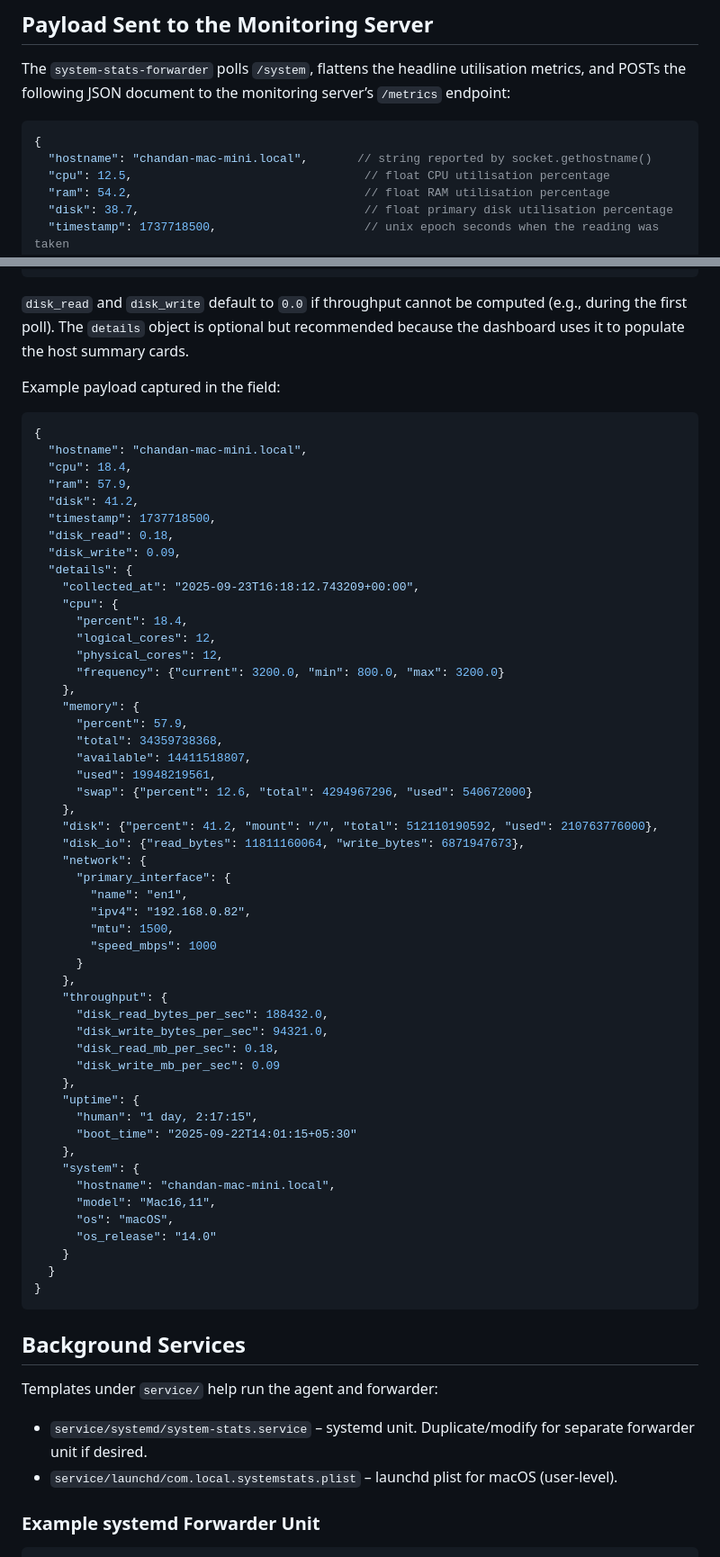
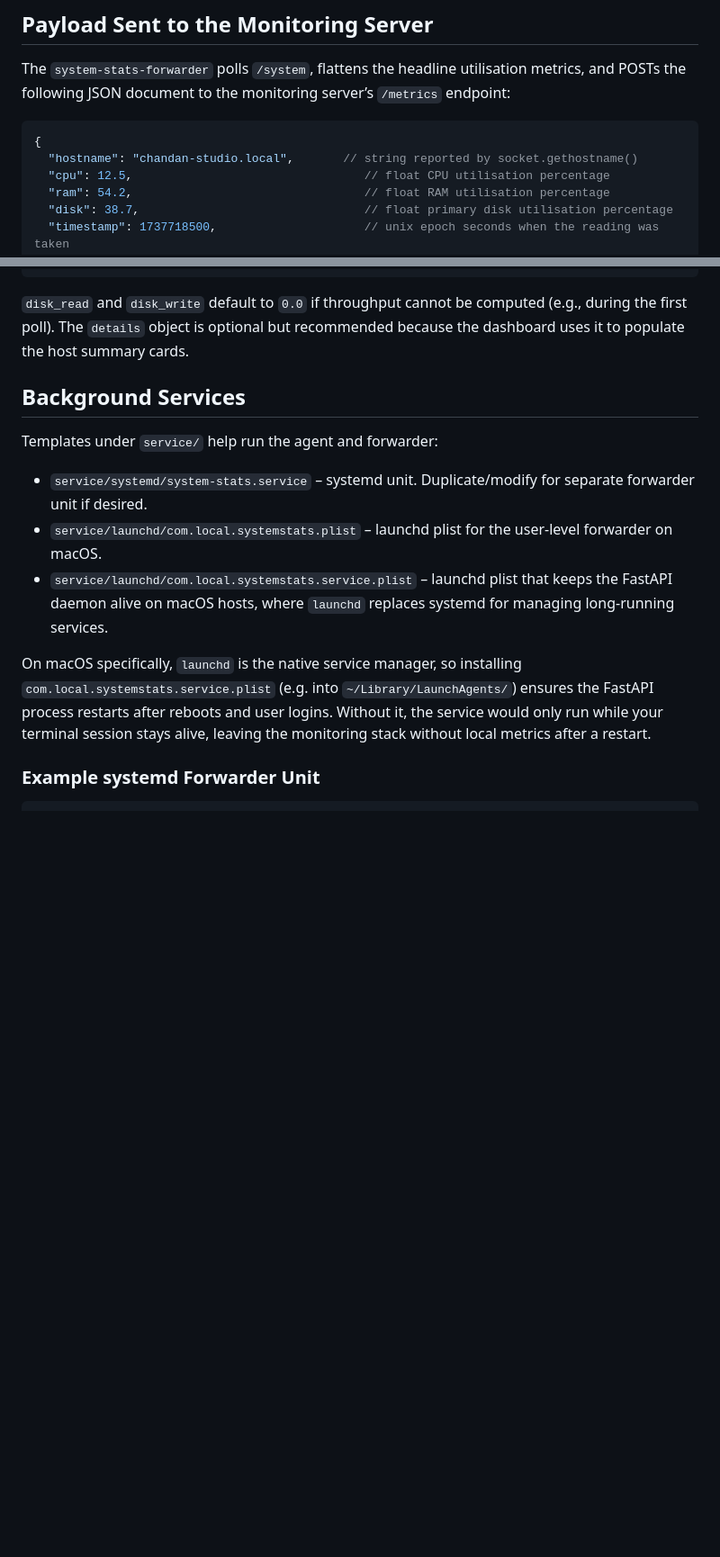
Before and after one commit to chandanankush/statix, a Markdown page: client/README.md, 2 parts joined by grey strips. Shown: that part at 90% size. GitHub-like rendering; blank space fills up the shorter version.

````diff
--- a/client/README.md
+++ b/client/README.md
@@ -126,7 +126,7 @@ document to the monitoring server’s `/metrics` endpoint:
 
 ```jsonc
 {
-  "hostname": "chandan-mac-mini.local",       // string reported by socket.gethostname()
+  "hostname": "chandan-studio.local",       // string reported by socket.gethostname()
   "cpu": 12.5,                                 // float CPU utilisation percentage
   "ram": 54.2,                                 // float RAM utilisation percentage
   "disk": 38.7,                                // float primary disk utilisation percentage
@@ -154,66 +154,13 @@ document to the monitoring server’s `/metrics` endpoint:
 `disk_read` and `disk_write` default to `0.0` if throughput cannot be computed (e.g., during the first poll). The
 `details` object is optional but recommended because the dashboard uses it to populate the host summary cards.
 
-Example payload captured in the field:
-
-```json
-{
-  "hostname": "chandan-mac-mini.local",
-  "cpu": 18.4,
-  "ram": 57.9,
-  "disk": 41.2,
-  "timestamp": 1737718500,
-  "disk_read": 0.18,
-  "disk_write": 0.09,
-  "details": {
-    "collected_at": "2025-09-23T16:18:12.743209+00:00",
-    "cpu": {
-      "percent": 18.4,
-      "logical_cores": 12,
-      "physical_cores": 12,
-      "frequency": {"current": 3200.0, "min": 800.0, "max": 3200.0}
-    },
-    "memory": {
-      "percent": 57.9,
-      "total": 34359738368,
-      "available": 14411518807,
-      "used": 19948219561,
-      "swap": {"percent": 12.6, "total": 4294967296, "used": 540672000}
-    },
-    "disk": {"percent": 41.2, "mount": "/", "total": 512110190592, "used": 210763776000},
-    "disk_io": {"read_bytes": 11811160064, "write_bytes": 6871947673},
-    "network": {
-      "primary_interface": {
-        "name": "en1",
-        "ipv4": "192.168.0.82",
-        "mtu": 1500,
-        "speed_mbps": 1000
-      }
-    },
-    "throughput": {
-      "disk_read_bytes_per_sec": 188432.0,
-      "disk_write_bytes_per_sec": 94321.0,
-      "disk_read_mb_per_sec": 0.18,
-      "disk_write_mb_per_sec": 0.09
-    },
-    "uptime": {
-      "human": "1 day, 2:17:15",
-      "boot_time": "2025-09-22T14:01:15+05:30"
-    },
-    "system": {
-      "hostname": "chandan-mac-mini.local",
-      "model": "Mac16,11",
-      "os": "macOS",
-      "os_release": "14.0"
-    }
-  }
-}
-```
-
 ## Background Services
 Templates under `service/` help run the agent and forwarder:
 - `service/systemd/system-stats.service` – systemd unit. Duplicate/modify for separate forwarder unit if desired.
-- `service/launchd/com.local.systemstats.plist` – launchd plist for macOS (user-level).
+- `service/launchd/com.local.systemstats.plist` – launchd plist for the user-level forwarder on macOS.
+- `service/launchd/com.local.systemstats.service.plist` – launchd plist that keeps the FastAPI daemon alive on macOS hosts, where `launchd` replaces systemd for managing long-running services.
+
+On macOS specifically, `launchd` is the native service manager, so installing `com.local.systemstats.service.plist` (e.g. into `~/Library/LaunchAgents/`) ensures the FastAPI process restarts after reboots and user logins. Without it, the service would only run while your terminal session stays alive, leaving the monitoring stack without local metrics after a restart.
 
 ### Example systemd Forwarder Unit
 ```ini
````
Also changed, not shown: server/README.md (+1 -57 lines).
